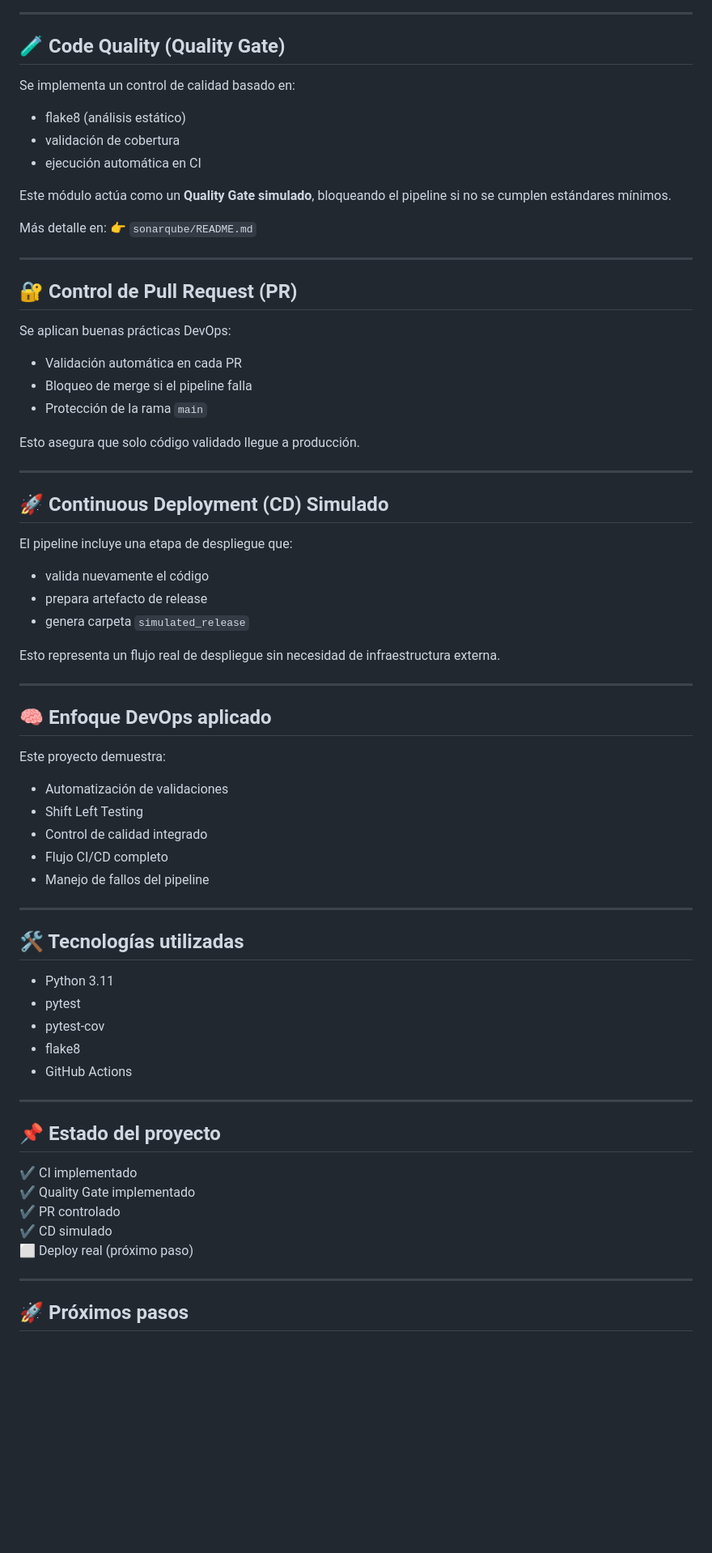
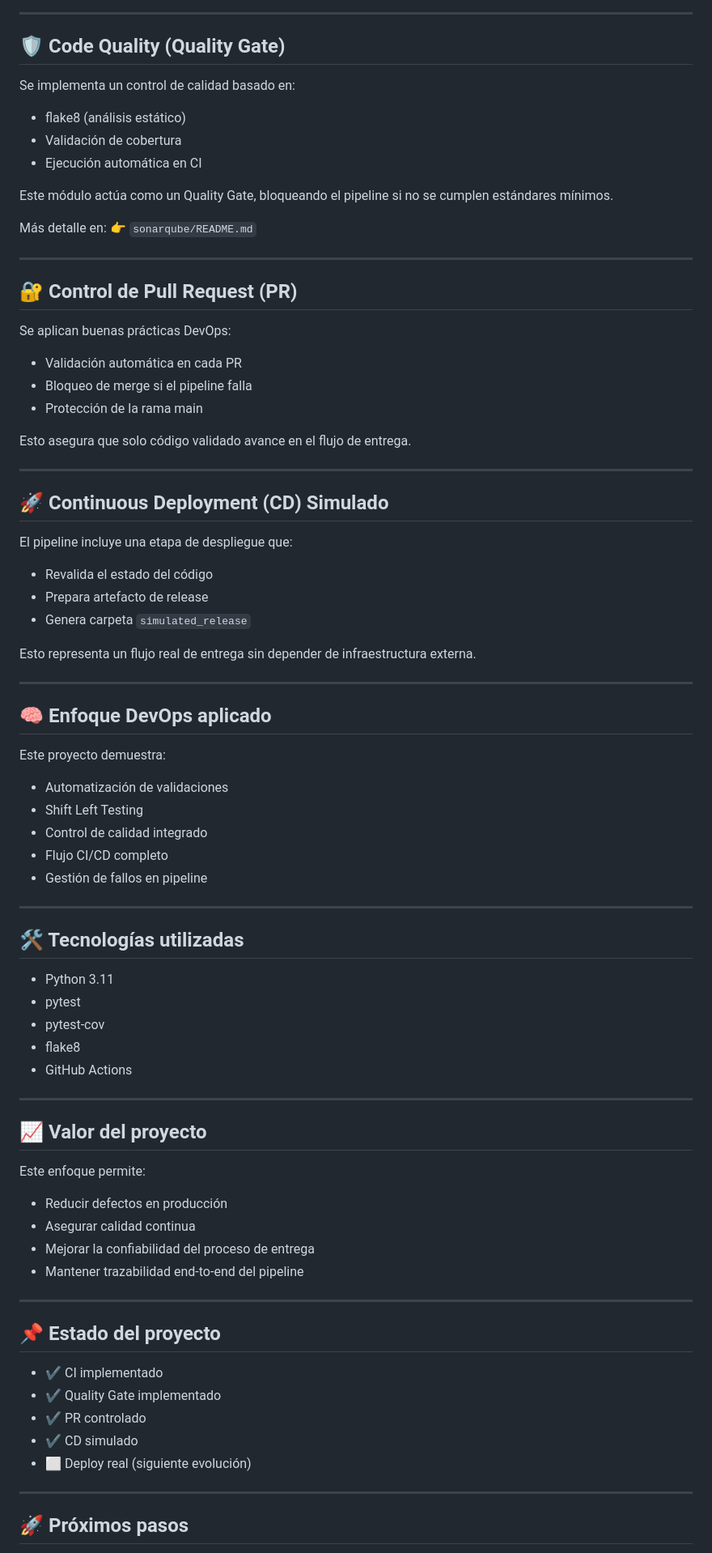
Before and after one commit to vermaldonado-ia/cloud-delivery-pipeline-portafolio, a Markdown page: README.md, the part around one of its changes. Shown at 81% size. Drawn GitHub-style; blank space fills up the shorter version.

```diff
--- a/README.md
+++ b/README.md
@@ -73,18 +68,17 @@ Se configuró una validación de cobertura mínima, generando una falla controla
 
 ---
 
-## 🧪 Code Quality (Quality Gate)
+## 🛡️ Code Quality (Quality Gate)
 
 Se implementa un control de calidad basado en:
 
 - flake8 (análisis estático)
-- validación de cobertura
-- ejecución automática en CI
+- Validación de cobertura
+- Ejecución automática en CI
 
-Este módulo actúa como un **Quality Gate simulado**, bloqueando el pipeline si no se cumplen estándares mínimos.
+Este módulo actúa como un Quality Gate, bloqueando el pipeline si no se cumplen estándares mínimos.
 
-Más detalle en:
-👉 `sonarqube/README.md`
+Más detalle en: 👉 `sonarqube/README.md`
 
 ---
 
@@ -94,9 +88,9 @@ Se aplican buenas prácticas DevOps:
 
 - Validación automática en cada PR
 - Bloqueo de merge si el pipeline falla
-- Protección de la rama `main`
+- Protección de la rama main
 
-Esto asegura que solo código validado llegue a producción.
+Esto asegura que solo código validado avance en el flujo de entrega.
 
 ---
 
@@ -104,11 +98,11 @@ Esto asegura que solo código validado llegue a producción.
 
 El pipeline incluye una etapa de despliegue que:
 
-- valida nuevamente el código
-- prepara artefacto de release
-- genera carpeta `simulated_release`
+- Revalida el estado del código
+- Prepara artefacto de release
+- Genera carpeta `simulated_release`
 
-Esto representa un flujo real de despliegue sin necesidad de infraestructura externa.
+Esto representa un flujo real de entrega sin depender de infraestructura externa.
 
 ---
 
@@ -120,7 +114,7 @@ Este proyecto demuestra:
 - Shift Left Testing
 - Control de calidad integrado
 - Flujo CI/CD completo
-- Manejo de fallos del pipeline
+- Gestión de fallos en pipeline
 
 ---
 
@@ -134,13 +128,24 @@ Este proyecto demuestra:
 
 ---
 
+## 📈 Valor del proyecto
+
+Este enfoque permite:
+
+- Reducir defectos en producción
+- Asegurar calidad continua
+- Mejorar la confiabilidad del proceso de entrega
+- Mantener trazabilidad end-to-end del pipeline
+
+---
+
 ## 📌 Estado del proyecto
 
-✔ CI implementado
-✔ Quality Gate implementado
-✔ PR controlado
-✔ CD simulado
-⬜ Deploy real (próximo paso)
+- ✔ CI implementado
+- ✔ Quality Gate implementado
+- ✔ PR controlado
+- ✔ CD simulado
+- ⬜ Deploy real (siguiente evolución)
 
 ---
 
```
Also changed, not shown: other parts of README.md (+22 -27 lines).
